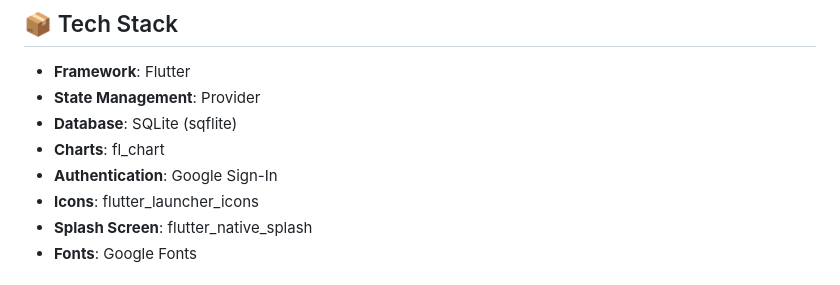
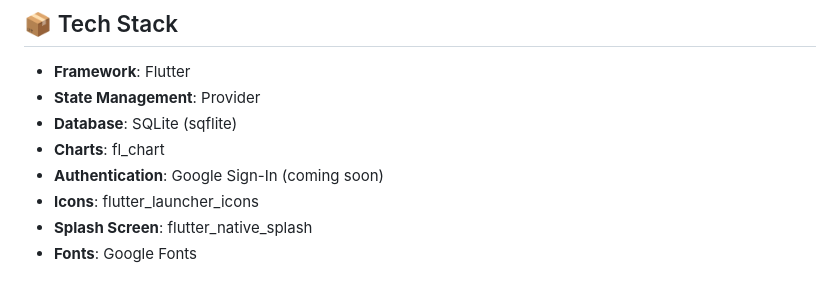
Before and after one commit to diopratama99/temanku, a Markdown page: README.md, the part around the change. GitHub-like rendering.

Commit message:
Update authentication status in README

```diff
--- a/README.md
+++ b/README.md
@@ -81,7 +81,7 @@ flutter build ios --release
 - **State Management**: Provider
 - **Database**: SQLite (sqflite)
 - **Charts**: fl_chart
-- **Authentication**: Google Sign-In
+- **Authentication**: Google Sign-In (coming soon)
 - **Icons**: flutter_launcher_icons
 - **Splash Screen**: flutter_native_splash
 - **Fonts**: Google Fonts
```
